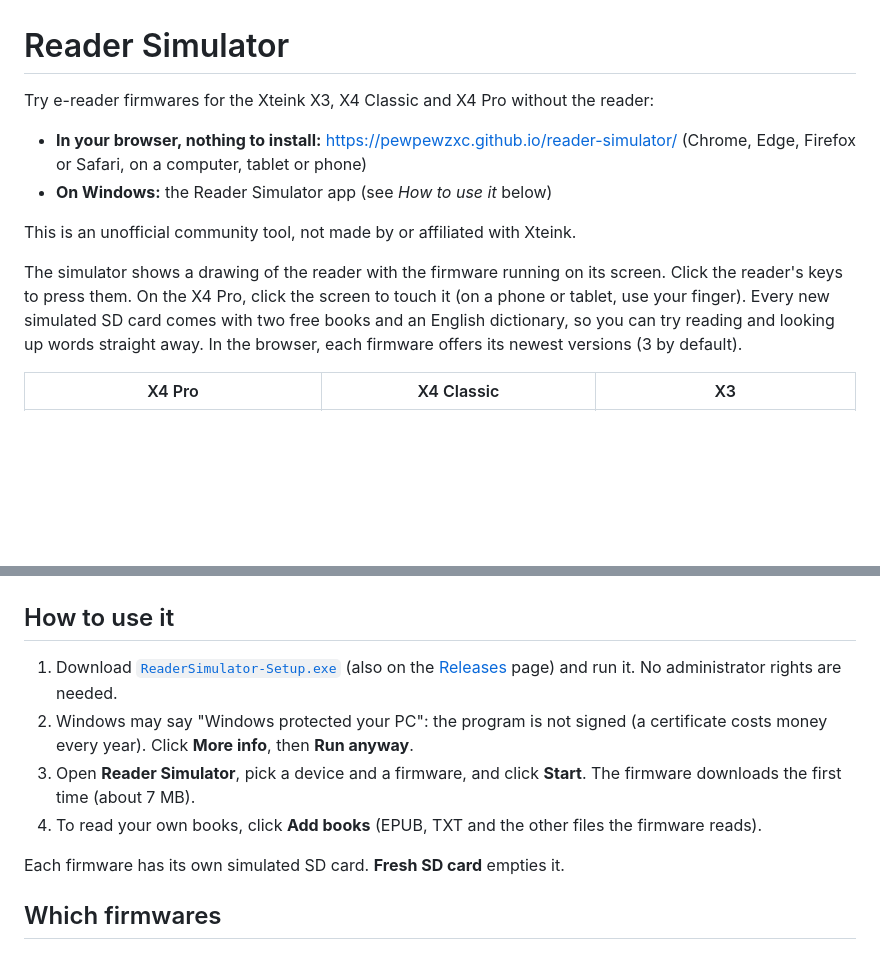
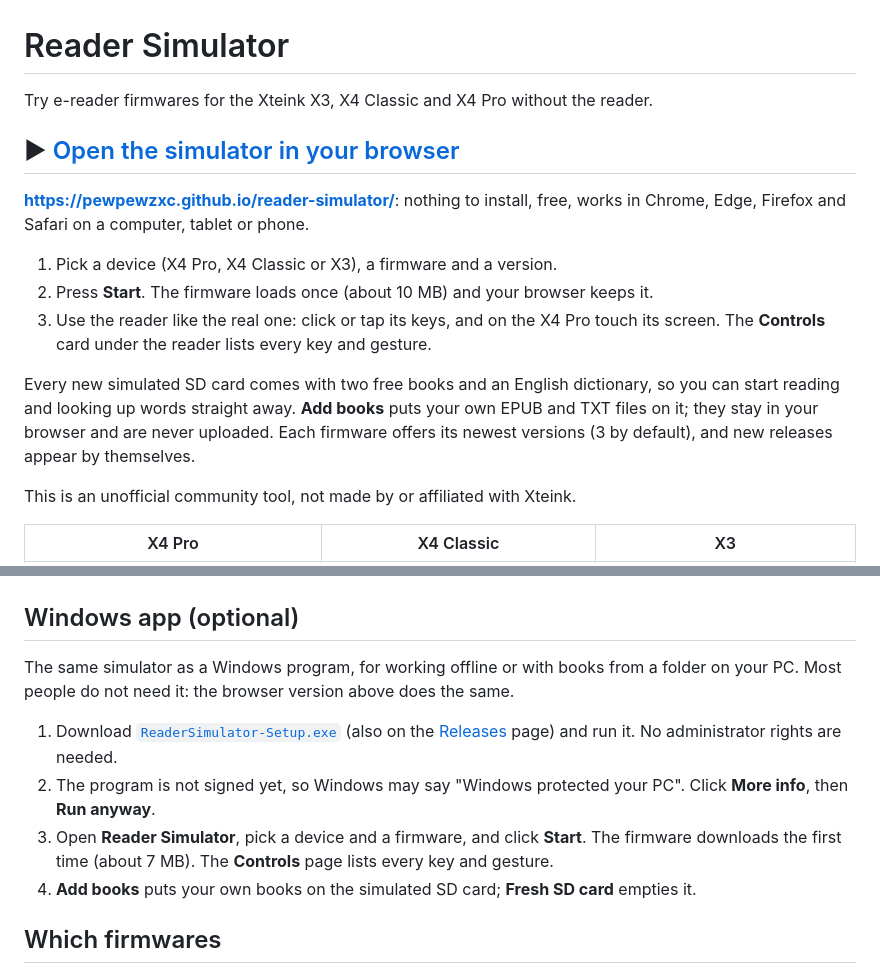
Before and after one commit to PewPewzxc/reader-simulator, a Markdown page: README.md, 2 parts joined by grey strips. Rendered like a GitHub page; blank space fills up the shorter version.

Commit message:
README: the browser version is the main way to use the simulator; the Windows app is optional
Co-Authored-By: Claude Opus 5.5 <noreply@anthropic.com>
Claude-Session: https://claude.ai/code/session_017xrLS5EUsNn3uv8jvV4W62

```diff
--- a/README.md
+++ b/README.md
@@ -1,16 +1,22 @@
 # Reader Simulator
 
-Try e-reader firmwares for the Xteink X3, X4 Classic and X4 Pro without the reader:
+Try e-reader firmwares for the Xteink X3, X4 Classic and X4 Pro without the reader.
 
-- **In your browser, nothing to install:** https://pewpewzxc.github.io/reader-simulator/ (Chrome, Edge, Firefox or Safari, on a computer, tablet or phone)
-- **On Windows:** the Reader Simulator app (see *How to use it* below)
+## ▶ [Open the simulator in your browser](https://pewpewzxc.github.io/reader-simulator/)
+
+**https://pewpewzxc.github.io/reader-simulator/**: nothing to install, free, works in Chrome, Edge, Firefox and
+Safari on a computer, tablet or phone.
+
+1. Pick a device (X4 Pro, X4 Classic or X3), a firmware and a version.
+2. Press **Start**. The firmware loads once (about 10 MB) and your browser keeps it.
+3. Use the reader like the real one: click or tap its keys, and on the X4 Pro touch its screen.
+   The **Controls** card under the reader lists every key and gesture.
+
+Every new simulated SD card comes with two free books and an English dictionary, so you can start reading and
+looking up words straight away. **Add books** puts your own EPUB and TXT files on it; they stay in your browser and
+are never uploaded. Each firmware offers its newest versions (3 by default), and new releases appear by themselves.
 
 This is an unofficial community tool, not made by or affiliated with Xteink.
-
-The simulator shows a drawing of the reader with the firmware running on its screen.
-Click the reader's keys to press them. On the X4 Pro, click the screen to touch it (on a phone or tablet, use your
-finger). Every new simulated SD card comes with two free books and an English dictionary, so you can try reading and
-looking up words straight away. In the browser, each firmware offers its newest versions (3 by default).
 
 | X4 Pro | X4 Classic | X3 |
 | --- | --- | --- |
@@ -20,17 +26,17 @@ The reader turns when the firmware turns the page sideways:
 
 ![X4 Pro turned](docs/live-x4-pro-turned-right.png)
 
-## How to use it
+## Windows app (optional)
+The same simulator as a Windows program, for working offline or with books from a folder on your PC.
+Most people do not need it: the browser version above does the same.
+
 1. Download [`ReaderSimulator-Setup.exe`](https://github.com/PewPewzxc/reader-simulator/releases/latest/download/ReaderSimulator-Setup.exe)
-   (also on the [Releases](../../releases) page) and run it.
-   No administrator rights are needed.
-2. Windows may say "Windows protected your PC": the program is not signed (a certificate costs money every year).
-   Click **More info**, then **Run anyway**.
-3. Open **Reader Simulator**, pick a device and a firmware, and click **Start**.
-   The firmware downloads the first time (about 7 MB).
-4. To read your own books, click **Add books** (EPUB, TXT and the other files the firmware reads).
-
-Each firmware has its own simulated SD card. **Fresh SD card** empties it.
+   (also on the [Releases](../../releases) page) and run it. No administrator rights are needed.
+2. The program is not signed yet, so Windows may say "Windows protected your PC". Click **More info**, then
+   **Run anyway**.
+3. Open **Reader Simulator**, pick a device and a firmware, and click **Start**. The firmware downloads the first
+   time (about 7 MB). The **Controls** page lists every key and gesture.
+4. **Add books** puts your own books on the simulated SD card; **Fresh SD card** empties it.
 
 ## Which firmwares
 The list comes from [`sim-windows/firmwares.json`](sim-windows/firmwares.json). A firmware is offered when its own source code
```
